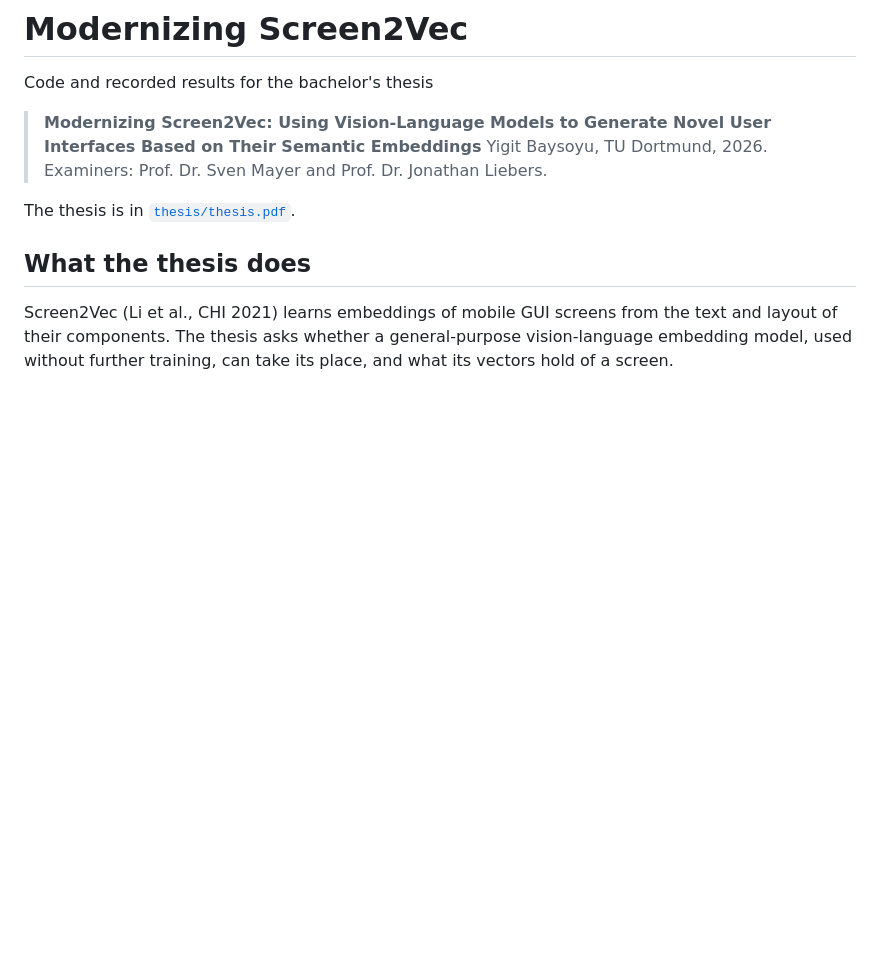
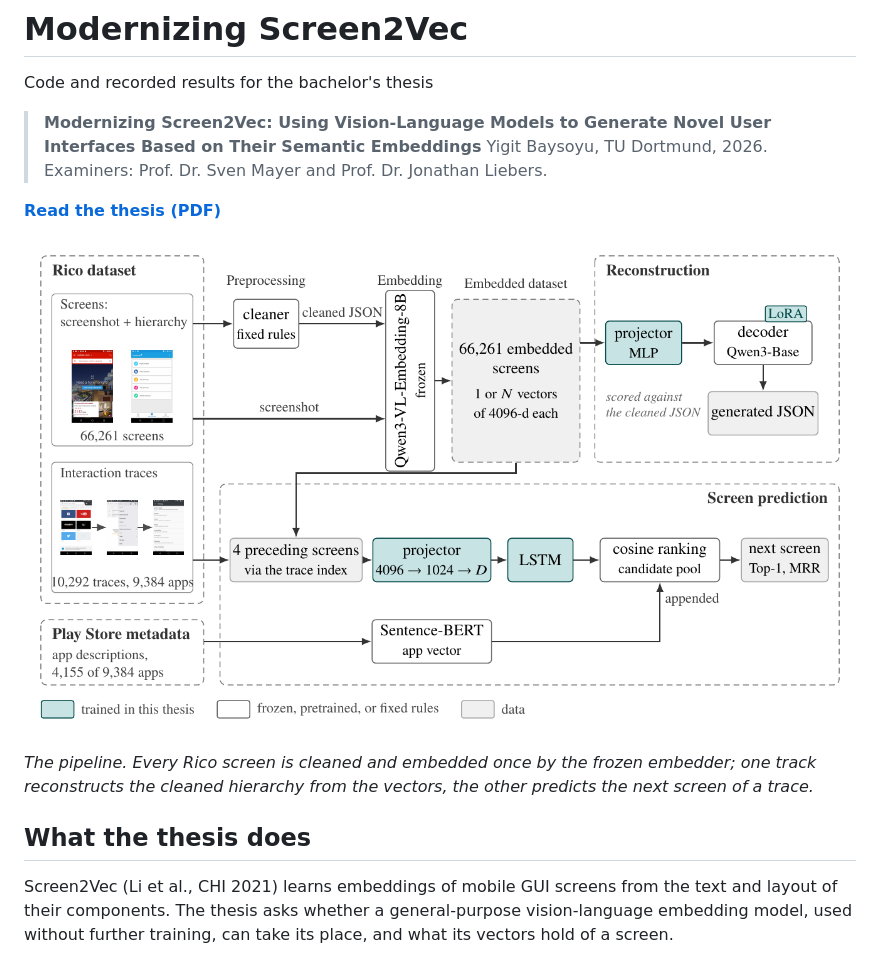
Before and after one commit to yigitBaysoyu/modernizing-screen2vec, a Markdown page: README.md, the part around one of its changes. Rendered like a GitHub page; pictures changed too: docs/pipeline.png (added); blank space fills up the shorter version.

```diff
--- a/README.md
+++ b/README.md
@@ -7,7 +7,13 @@ Code and recorded results for the bachelor's thesis
 > Yigit Baysoyu, TU Dortmund, 2026.
 > Examiners: Prof. Dr. Sven Mayer and Prof. Dr. Jonathan Liebers.
 
-The thesis is in [`thesis/thesis.pdf`](thesis/thesis.pdf).
+**[Read the thesis (PDF)](thesis/thesis.pdf)**
+
+![The pipeline: every Rico screen is cleaned and embedded once by the frozen embedder; one track reconstructs the cleaned hierarchy from the vectors, the other predicts the next screen of a trace.](docs/pipeline.png)
+
+*The pipeline. Every Rico screen is cleaned and embedded once by the frozen
+embedder; one track reconstructs the cleaned hierarchy from the vectors, the other
+predicts the next screen of a trace.*
 
 ## What the thesis does
 
```
Also changed, not shown: other parts of README.md (+55 -75 lines), docs/reconstruction-example.png (added), 1 other file.
